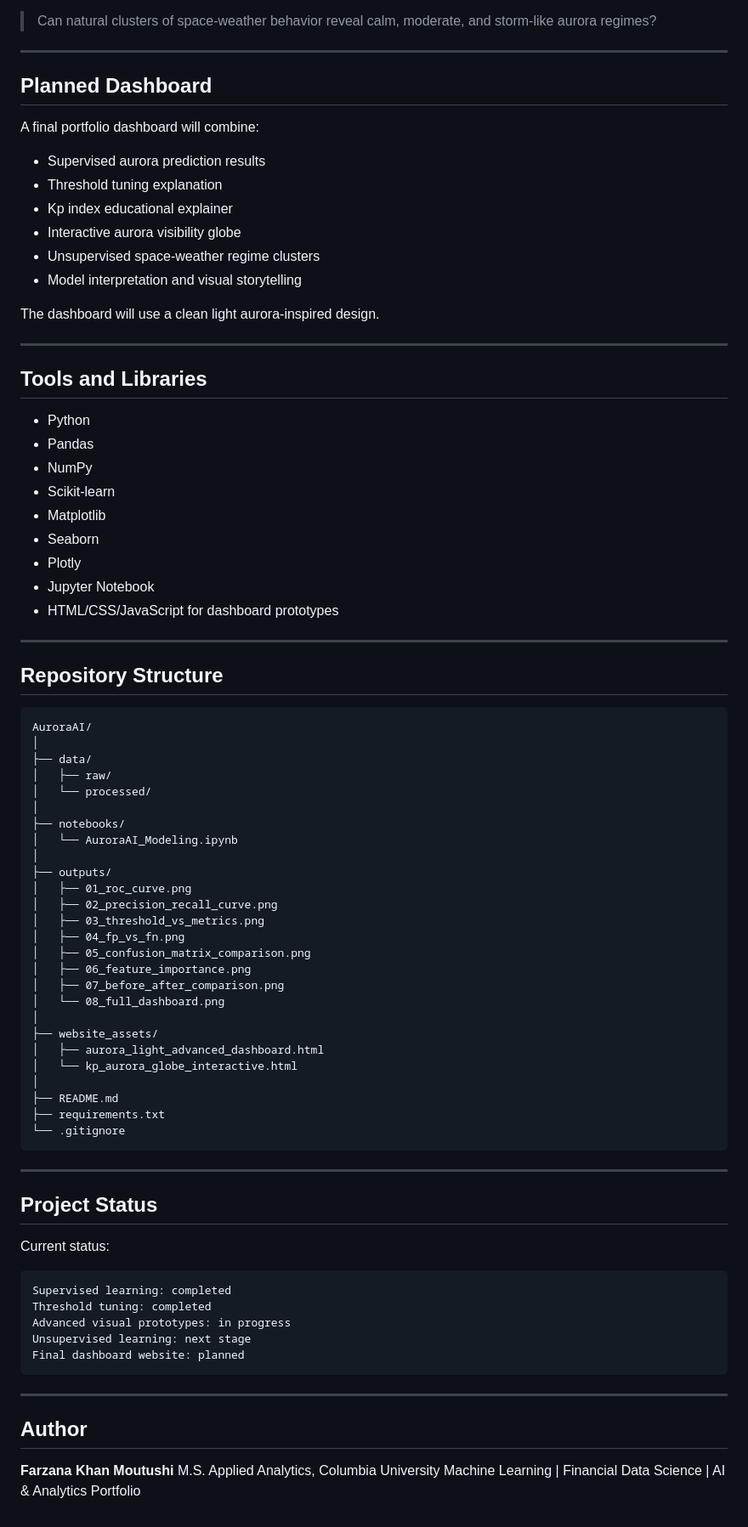
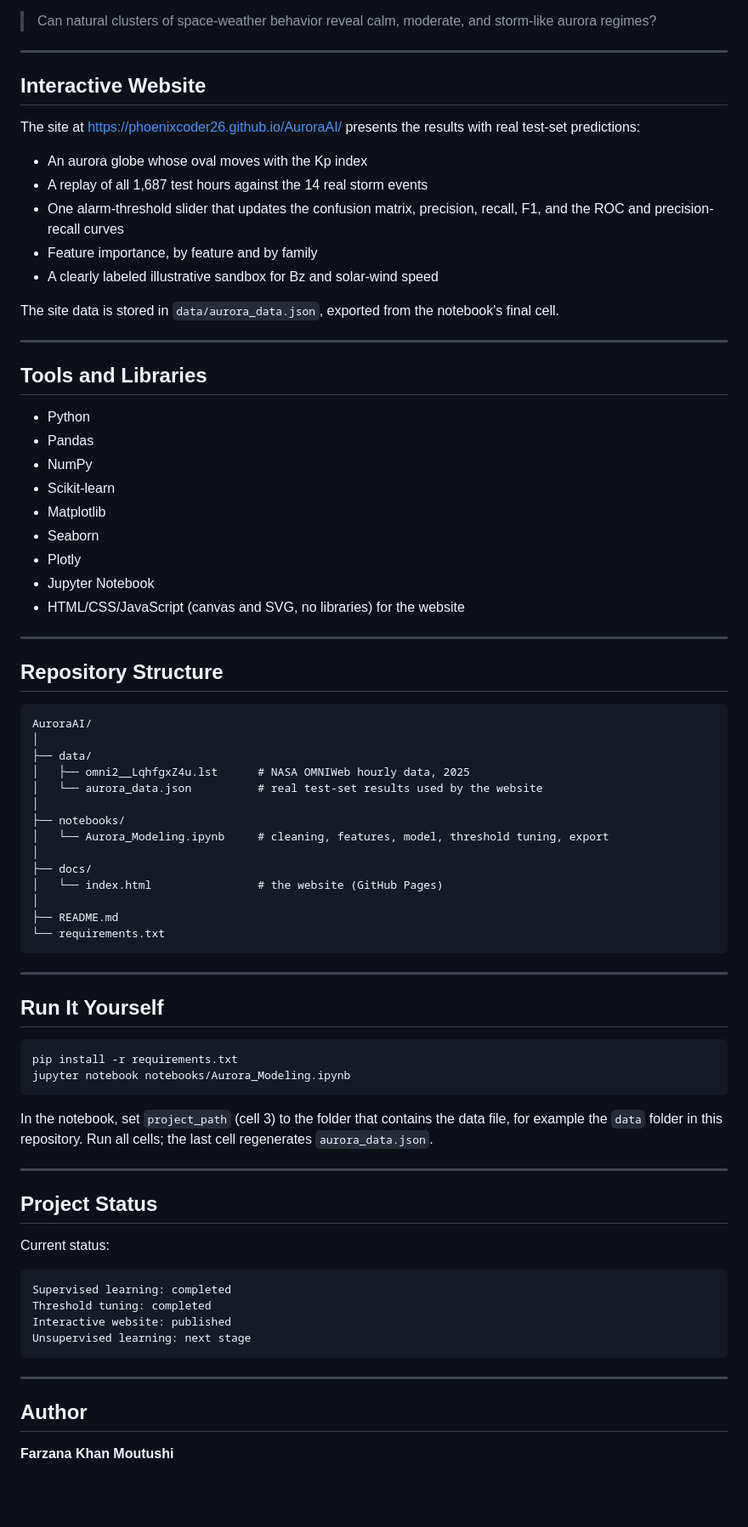
Before and after one commit to phoenixcoder26/AuroraAI, a Markdown page: README.md, the part around one of its changes. Shown at 85% size. Drawn GitHub-style; blank space fills up the shorter version.

````diff
--- a/README.md
+++ b/README.md
@@ -157,18 +175,17 @@ This stage will help answer:
 
 ---
 
-## Planned Dashboard
+## Interactive Website
 
-A final portfolio dashboard will combine:
+The site at https://phoenixcoder26.github.io/AuroraAI/ presents the results with real test-set predictions:
 
-* Supervised aurora prediction results
-* Threshold tuning explanation
-* Kp index educational explainer
-* Interactive aurora visibility globe
-* Unsupervised space-weather regime clusters
-* Model interpretation and visual storytelling
+* An aurora globe whose oval moves with the Kp index
+* A replay of all 1,687 test hours against the 14 real storm events
+* One alarm-threshold slider that updates the confusion matrix, precision, recall, F1, and the ROC and precision-recall curves
+* Feature importance, by feature and by family
+* A clearly labeled illustrative sandbox for Bz and solar-wind speed
 
-The dashboard will use a clean light aurora-inspired design.
+The site data is stored in `data/aurora_data.json`, exported from the notebook's final cell.
 
 ---
 
@@ -182,7 +199,7 @@ The dashboard will use a clean light aurora-inspired design.
 * Seaborn
 * Plotly
 * Jupyter Notebook
-* HTML/CSS/JavaScript for dashboard prototypes
+* HTML/CSS/JavaScript (canvas and SVG, no libraries) for the website
 
 ---
 
@@ -192,30 +209,29 @@ The dashboard will use a clean light aurora-inspired design.
 AuroraAI/
 │
 ├── data/
-│   ├── raw/
-│   └── processed/
+│   ├── omni2__LqhfgxZ4u.lst      # NASA OMNIWeb hourly data, 2025
+│   └── aurora_data.json          # real test-set results used by the website
 │
 ├── notebooks/
-│   └── AuroraAI_Modeling.ipynb
+│   └── Aurora_Modeling.ipynb     # cleaning, features, model, threshold tuning, export
 │
-├── outputs/
-│   ├── 01_roc_curve.png
-│   ├── 02_precision_recall_curve.png
-│   ├── 03_threshold_vs_metrics.png
-│   ├── 04_fp_vs_fn.png
-│   ├── 05_confusion_matrix_comparison.png
-│   ├── 06_feature_importance.png
-│   ├── 07_before_after_comparison.png
-│   └── 08_full_dashboard.png
-│
-├── website_assets/
-│   ├── aurora_light_advanced_dashboard.html
-│   └── kp_aurora_globe_interactive.html
+├── docs/
+│   └── index.html                # the website (GitHub Pages)
 │
 ├── README.md
-├── requirements.txt
-└── .gitignore
+└── requirements.txt
 ```
+
+---
+
+## Run It Yourself
+
+```bash
+pip install -r requirements.txt
+jupyter notebook notebooks/Aurora_Modeling.ipynb
+```
+
+In the notebook, set `project_path` (cell 3) to the folder that contains the data file, for example the `data` folder in this repository. Run all cells; the last cell regenerates `aurora_data.json`.
 
 ---
 
@@ -226,9 +242,8 @@ Current status:
 ```text
 Supervised learning: completed
 Threshold tuning: completed
-Advanced visual prototypes: in progress
+Interactive website: published
 Unsupervised learning: next stage
-Final dashboard website: planned
 ```
 
 ---
@@ -236,5 +251,3 @@ Final dashboard website: planned
 ## Author
 
 **Farzana Khan Moutushi**
-M.S. Applied Analytics, Columbia University
-Machine Learning | Financial Data Science | AI & Analytics Portfolio
````
Also changed, not shown: other parts of README.md (+21 -3 lines).
